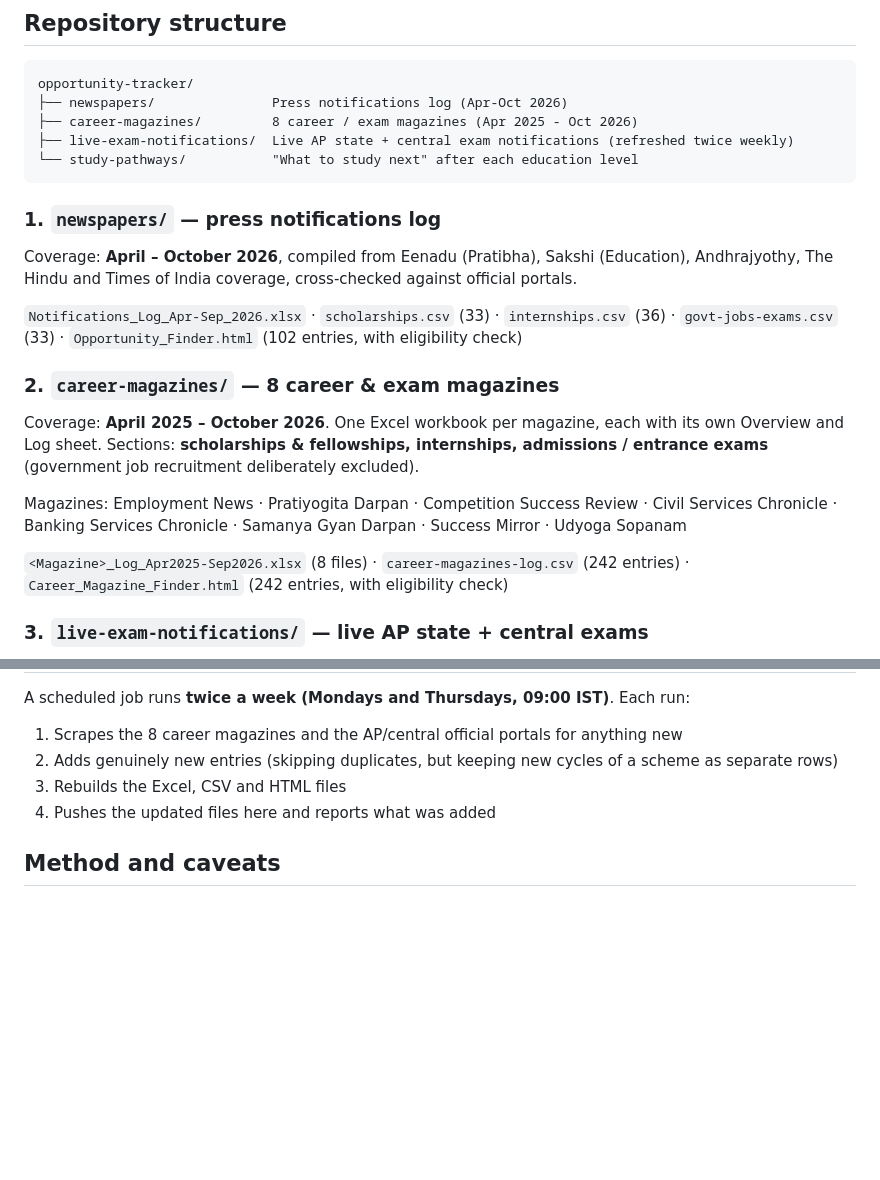
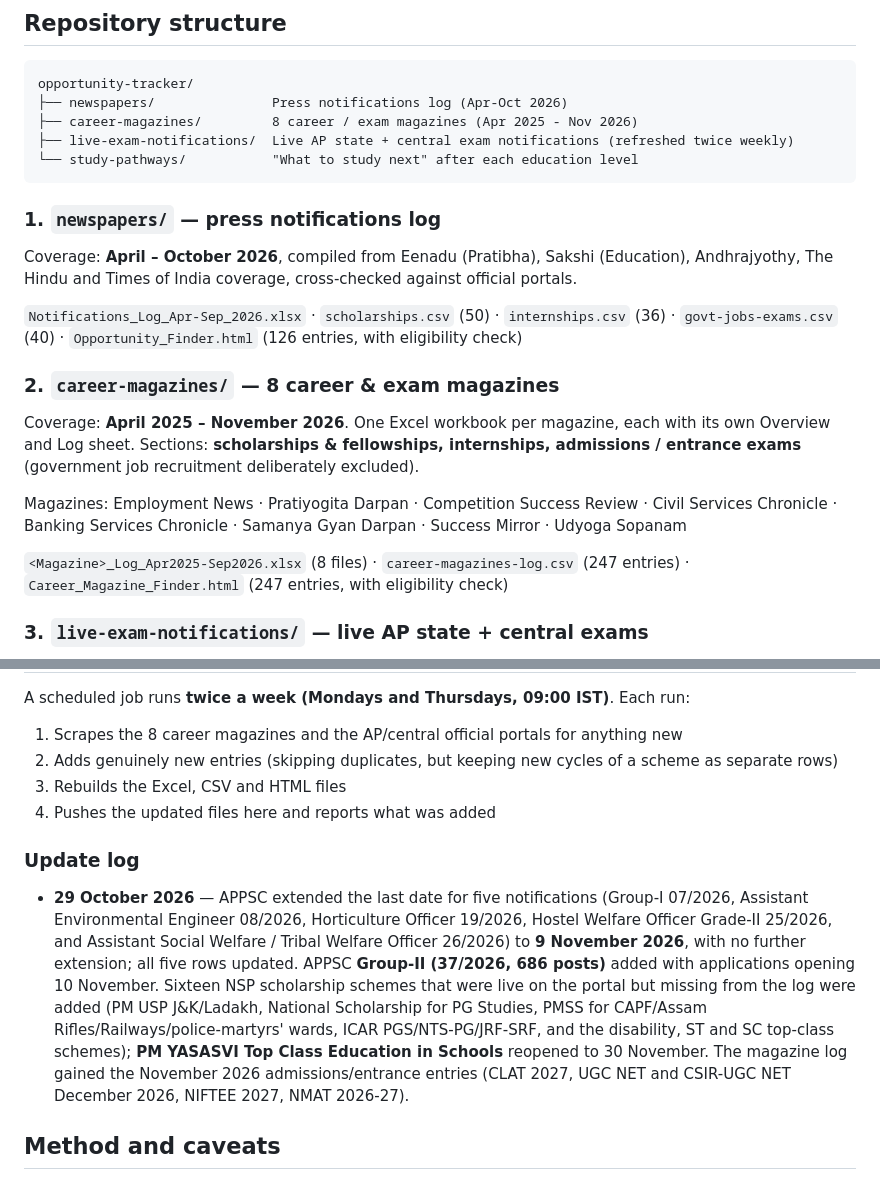
Before and after one commit to ArjunTheUnique/opportunity-tracker, a Markdown page: README.md, 2 parts joined by grey strips. GitHub-like rendering; blank space fills up the shorter version.

Commit message:
Update scholarships, career opportunities and magazine extraction (29 Oct 2026)

````diff
--- a/README.md
+++ b/README.md
@@ -25,7 +25,7 @@ There's a **"Hide items I am not eligible for"** toggle, and the results bar cou
 ```
 opportunity-tracker/
 ├── newspapers/               Press notifications log (Apr-Oct 2026)
-├── career-magazines/         8 career / exam magazines (Apr 2025 - Oct 2026)
+├── career-magazines/         8 career / exam magazines (Apr 2025 - Nov 2026)
 ├── live-exam-notifications/  Live AP state + central exam notifications (refreshed twice weekly)
 └── study-pathways/           "What to study next" after each education level
 ```
@@ -34,15 +34,15 @@ opportunity-tracker/
 
 Coverage: **April – October 2026**, compiled from Eenadu (Pratibha), Sakshi (Education), Andhrajyothy, The Hindu and Times of India coverage, cross-checked against official portals.
 
-`Notifications_Log_Apr-Sep_2026.xlsx` · `scholarships.csv` (33) · `internships.csv` (36) · `govt-jobs-exams.csv` (33) · `Opportunity_Finder.html` (102 entries, with eligibility check)
+`Notifications_Log_Apr-Sep_2026.xlsx` · `scholarships.csv` (50) · `internships.csv` (36) · `govt-jobs-exams.csv` (40) · `Opportunity_Finder.html` (126 entries, with eligibility check)
 
 ### 2. `career-magazines/` — 8 career & exam magazines
 
-Coverage: **April 2025 – October 2026**. One Excel workbook per magazine, each with its own Overview and Log sheet. Sections: **scholarships & fellowships, internships, admissions / entrance exams** (government job recruitment deliberately excluded).
+Coverage: **April 2025 – November 2026**. One Excel workbook per magazine, each with its own Overview and Log sheet. Sections: **scholarships & fellowships, internships, admissions / entrance exams** (government job recruitment deliberately excluded).
 
 Magazines: Employment News · Pratiyogita Darpan · Competition Success Review · Civil Services Chronicle · Banking Services Chronicle · Samanya Gyan Darpan · Success Mirror · Udyoga Sopanam
 
-`<Magazine>_Log_Apr2025-Sep2026.xlsx` (8 files) · `career-magazines-log.csv` (242 entries) · `Career_Magazine_Finder.html` (242 entries, with eligibility check)
+`<Magazine>_Log_Apr2025-Sep2026.xlsx` (8 files) · `career-magazines-log.csv` (247 entries) · `Career_Magazine_Finder.html` (247 entries, with eligibility check)
 
 ### 3. `live-exam-notifications/` — live AP state + central exams
 
@@ -69,6 +69,10 @@ A scheduled job runs **twice a week (Mondays and Thursdays, 09:00 IST)**. Each r
 3. Rebuilds the Excel, CSV and HTML files
 4. Pushes the updated files here and reports what was added
 
+### Update log
+
+- **29 October 2026** — APPSC extended the last date for five notifications (Group-I 07/2026, Assistant Environmental Engineer 08/2026, Horticulture Officer 19/2026, Hostel Welfare Officer Grade-II 25/2026, and Assistant Social Welfare / Tribal Welfare Officer 26/2026) to **9 November 2026**, with no further extension; all five rows updated. APPSC **Group-II (37/2026, 686 posts)** added with applications opening 10 November. Sixteen NSP scholarship schemes that were live on the portal but missing from the log were added (PM USP J&K/Ladakh, National Scholarship for PG Studies, PMSS for CAPF/Assam Rifles/Railways/police-martyrs' wards, ICAR PGS/NTS-PG/JRF-SRF, and the disability, ST and SC top-class schemes); **PM YASASVI Top Class Education in Schools** reopened to 30 November. The magazine log gained the November 2026 admissions/entrance entries (CLAT 2027, UGC NET and CSIR-UGC NET December 2026, NIFTEE 2027, NMAT 2026-27).
+
 ## Method and caveats
 
 - Print/scanned archives of these publications are not publicly accessible in bulk, so entries come from each publication's own website or web edition where available, plus official notification portals elsewhere.
````
Also changed, not shown: other parts of README.md (+1 -1 lines).
